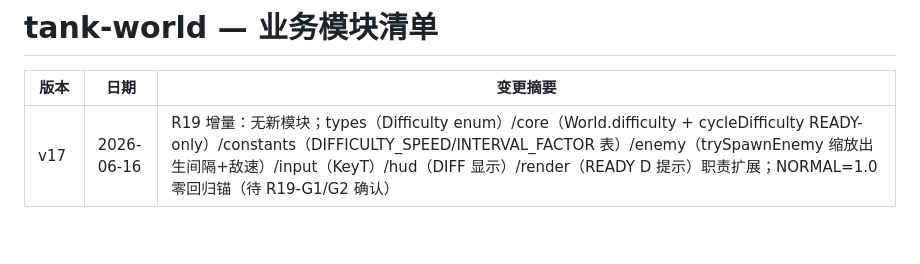
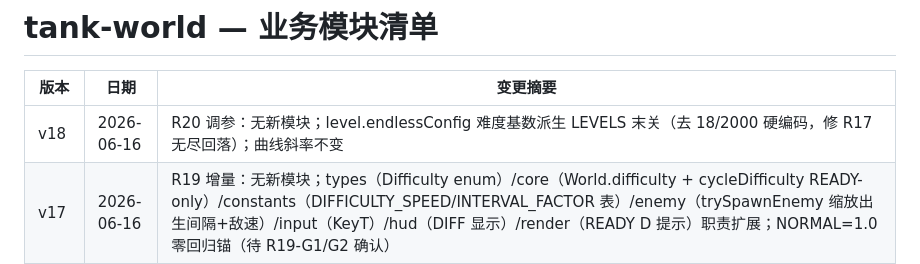
Before and after one commit to Corray/tank-world, a Markdown page: docs/spec/modules.md, the part around the change. GitHub-like rendering; blank space fills up the shorter version.

```diff
--- a/docs/spec/modules.md
+++ b/docs/spec/modules.md
@@ -2,6 +2,7 @@
 
 | 版本 | 日期 | 变更摘要 |
 |------|------|---------|
+| v18 | 2026-06-16 | R20 调参：无新模块；level.endlessConfig 难度基数派生 LEVELS 末关（去 18/2000 硬编码，修 R17 无尽回落）；曲线斜率不变 |
 | v17 | 2026-06-16 | R19 增量：无新模块；types（Difficulty enum）/core（World.difficulty + cycleDifficulty READY-only）/constants（DIFFICULTY_SPEED/INTERVAL_FACTOR 表）/enemy（trySpawnEnemy 缩放出生间隔+敌速）/input（KeyT）/hud（DIFF 显示）/render（READY D 提示）职责扩展；NORMAL=1.0 零回归锚（待 R19-G1/G2 确认） |
 | v16 | 2026-06-16 | R18 增量：无新模块；core（World.comboCount/comboUntil + 初始化）/constants（COMBO_WINDOW_MS/STEP/CAP）/combat（C5 击杀连击倍率计分）/player（damagePlayer 重置连击）/level（loadLevel 重置连击）/hud（COMBO ×N 显示）职责扩展；update 头注释收尾（F-ARCH-5d32）（待 R18-G1/G2 确认） |
 | v15 | 2026-06-16 | R17 增量：无新模块；constants（LEVEL_COUNT 3→5）/level（LEVELS +L4/L5 配置与布局；enterEndless/variantLayout/endlessConfig 三处硬编码债改 LEVEL_COUNT 派生）职责扩展；update/achievements/hud 经 LEVEL_COUNT 派生自动跟随（零改）；blast radius 影响面验证（待 R17-G1/G2 确认） |
```
Also changed, not shown: docs/prd/2026-06-16-R20-proposal.md (added, +48 -0 lines), docs/spec/consensus.md (+4 -0 lines).
